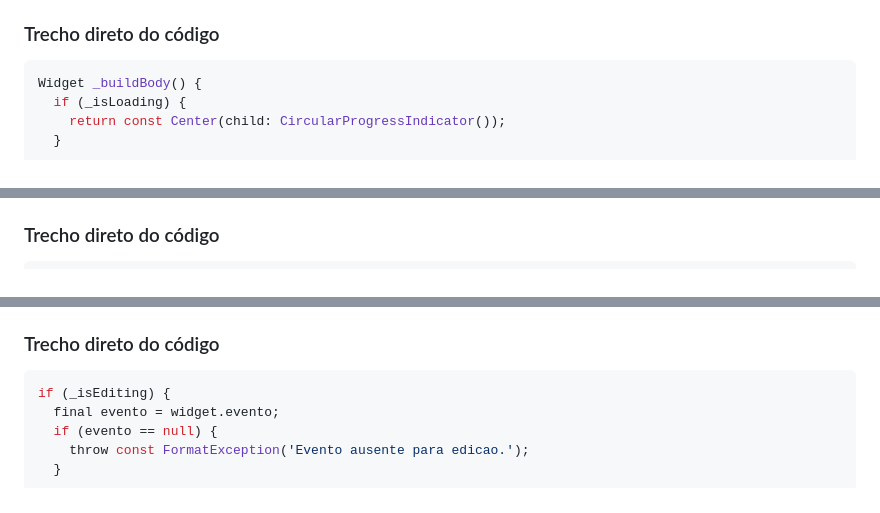
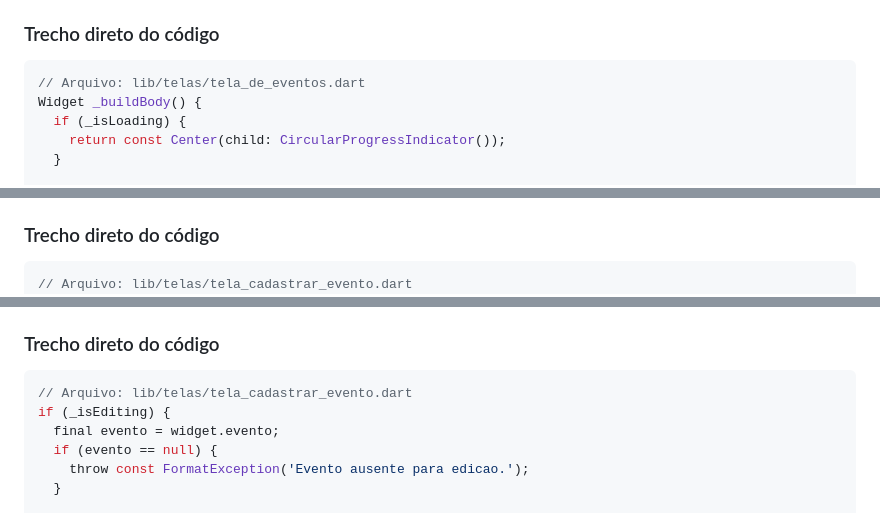
Before and after one commit to nunes60/SafeRoute, a Markdown page: roteiro_v2.md, 3 parts joined by grey strips. Drawn GitHub-style.

````diff
--- a/roteiro_v2.md
+++ b/roteiro_v2.md
@@ -261,6 +264,7 @@ Mostrar a lista completa de eventos. Se aplicável, mencionar os estados mesmo q
 ### Trecho direto do código
 
 ```dart
+// Arquivo: lib/telas/tela_de_eventos.dart
 Widget _buildBody() {
   if (_isLoading) {
     return const Center(child: CircularProgressIndicator());
@@ -369,6 +373,7 @@ Preencher título, descrição e abrir o seletor de data.
 ### Trecho direto do código
 
 ```dart
+// Arquivo: lib/telas/tela_cadastrar_evento.dart
 final picked = await showDatePicker(
   context: context,
   locale: const Locale('pt', 'BR'),
@@ -436,6 +441,7 @@ Com os campos preenchidos, clicar em "Salvar".
 ### Trecho direto do código
 
 ```dart
+// Arquivo: lib/telas/tela_cadastrar_evento.dart
 if (_isEditing) {
   final evento = widget.evento;
   if (evento == null) {
````
Also changed, not shown: other parts of roteiro_v2.md (+6 -0 lines).
